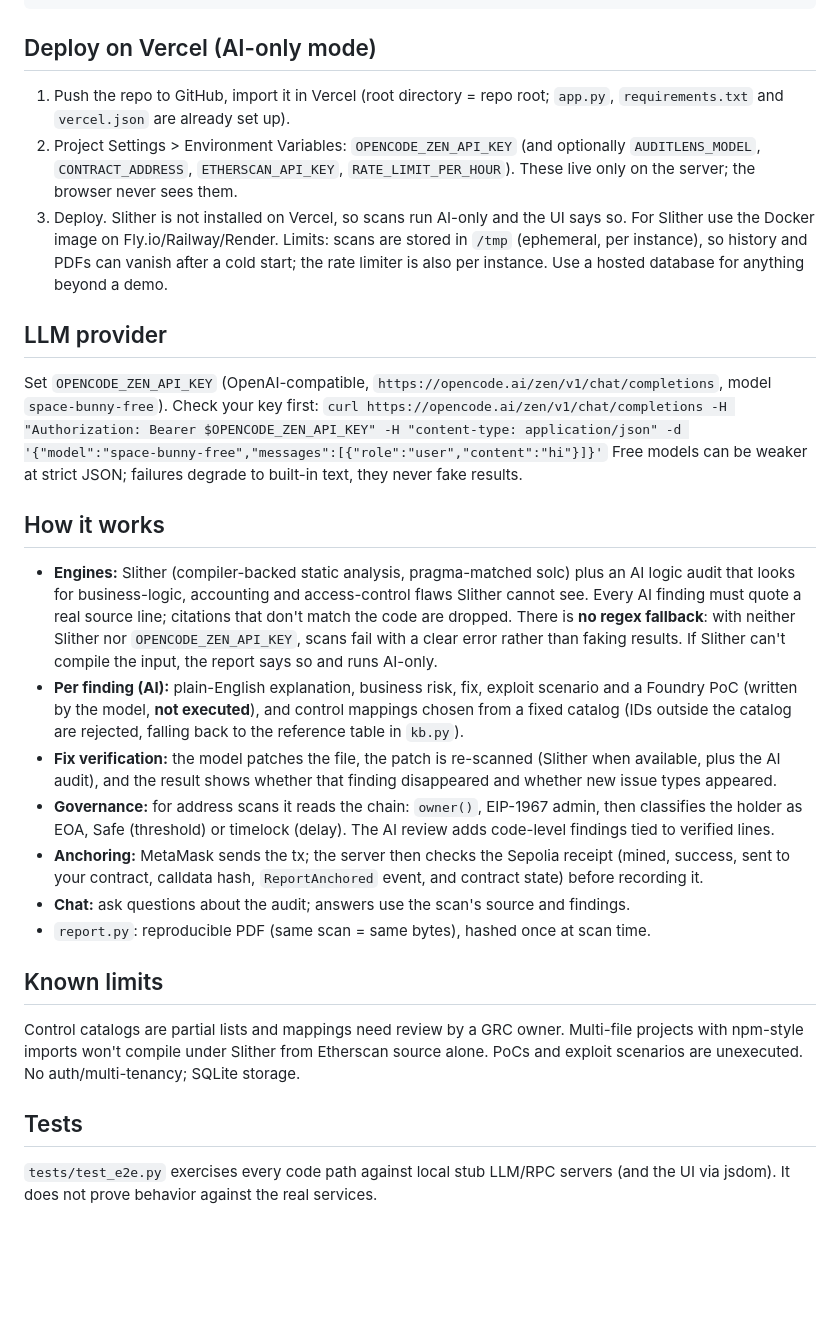
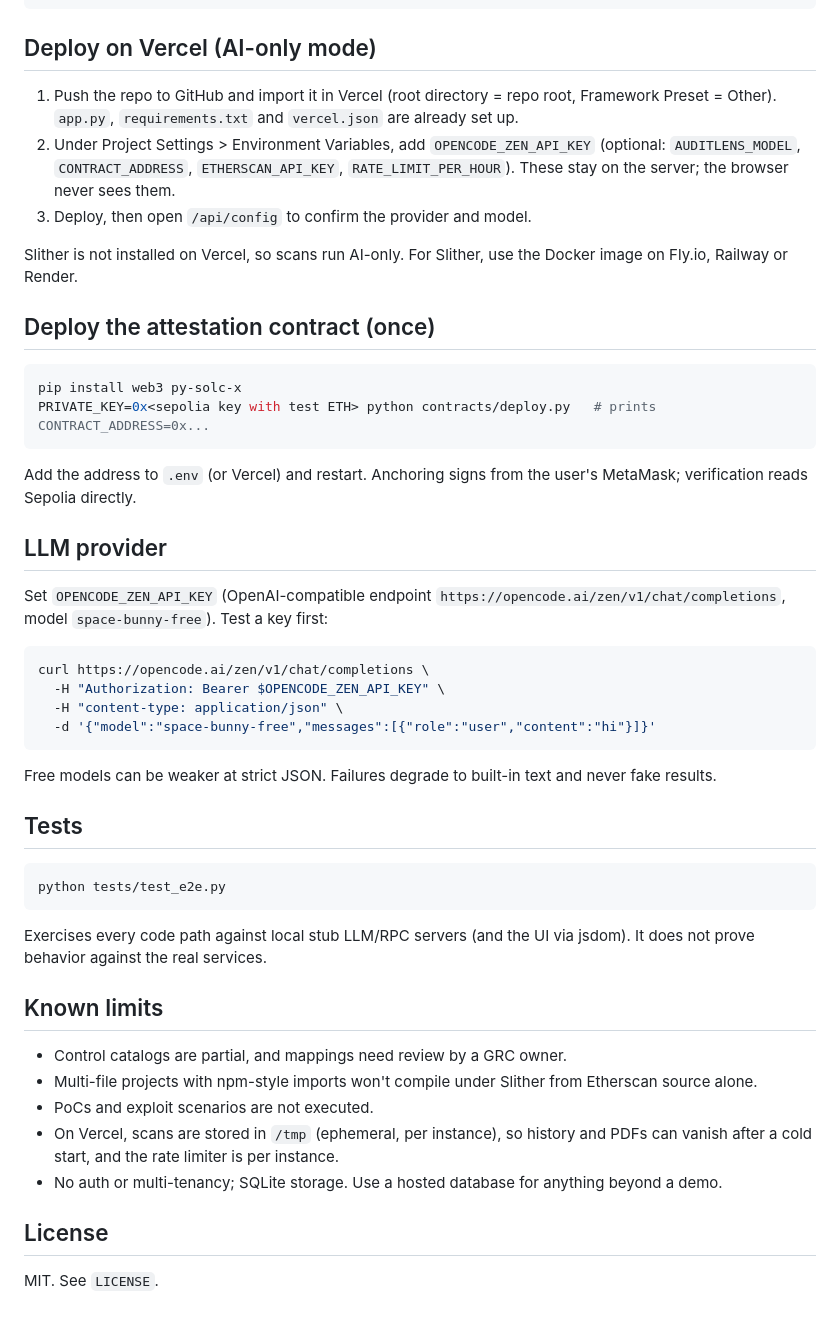
Before and after one commit to emran200g-dev/auditlens, a Markdown page: README.md, the part around one of its changes. Drawn GitHub-style; blank space fills up the shorter version.

````diff
--- a/README.md
+++ b/README.md
@@ -38,27 +50,51 @@ docker build -t auditlens . && docker run --env-file .env -p 8000:8000 auditlens
 ```
 
 ## Deploy on Vercel (AI-only mode)
-1. Push the repo to GitHub, import it in Vercel (root directory = repo root; `app.py`, `requirements.txt` and `vercel.json` are already set up).
-2. Project Settings > Environment Variables: `OPENCODE_ZEN_API_KEY` (and optionally `AUDITLENS_MODEL`, `CONTRACT_ADDRESS`, `ETHERSCAN_API_KEY`, `RATE_LIMIT_PER_HOUR`). These live only on the server; the browser never sees them.
-3. Deploy. Slither is not installed on Vercel, so scans run AI-only and the UI says so. For Slither use the Docker image on Fly.io/Railway/Render.
-Limits: scans are stored in `/tmp` (ephemeral, per instance), so history and PDFs can vanish after a cold start; the rate limiter is also per instance. Use a hosted database for anything beyond a demo.
+
+1. Push the repo to GitHub and import it in Vercel (root directory = repo root, Framework Preset = Other). `app.py`, `requirements.txt` and `vercel.json` are already set up.
+2. Under Project Settings > Environment Variables, add `OPENCODE_ZEN_API_KEY` (optional: `AUDITLENS_MODEL`, `CONTRACT_ADDRESS`, `ETHERSCAN_API_KEY`, `RATE_LIMIT_PER_HOUR`). These stay on the server; the browser never sees them.
+3. Deploy, then open `/api/config` to confirm the provider and model.
+
+Slither is not installed on Vercel, so scans run AI-only. For Slither, use the Docker image on Fly.io, Railway or Render.
+
+## Deploy the attestation contract (once)
+
+```bash
+pip install web3 py-solc-x
+PRIVATE_KEY=0x<sepolia key with test ETH> python contracts/deploy.py   # prints CONTRACT_ADDRESS=0x...
+```
+
+Add the address to `.env` (or Vercel) and restart. Anchoring signs from the user's MetaMask; verification reads Sepolia directly.
 
 ## LLM provider
-Set `OPENCODE_ZEN_API_KEY` (OpenAI-compatible, `https://opencode.ai/zen/v1/chat/completions`, model `space-bunny-free`). Check your key first:
-`curl https://opencode.ai/zen/v1/chat/completions -H "Authorization: Bearer $OPENCODE_ZEN_API_KEY" -H "content-type: application/json" -d '{"model":"space-bunny-free","messages":[{"role":"user","content":"hi"}]}'`
-Free models can be weaker at strict JSON; failures degrade to built-in text, they never fake results.
 
-## How it works
-- **Engines:** Slither (compiler-backed static analysis, pragma-matched solc) plus an AI logic audit that looks for business-logic, accounting and access-control flaws Slither cannot see. Every AI finding must quote a real source line; citations that don't match the code are dropped. There is **no regex fallback**: with neither Slither nor `OPENCODE_ZEN_API_KEY`, scans fail with a clear error rather than faking results. If Slither can't compile the input, the report says so and runs AI-only.
-- **Per finding (AI):** plain-English explanation, business risk, fix, exploit scenario and a Foundry PoC (written by the model, **not executed**), and control mappings chosen from a fixed catalog (IDs outside the catalog are rejected, falling back to the reference table in `kb.py`).
-- **Fix verification:** the model patches the file, the patch is re-scanned (Slither when available, plus the AI audit), and the result shows whether that finding disappeared and whether new issue types appeared.
-- **Governance:** for address scans it reads the chain: `owner()`, EIP-1967 admin, then classifies the holder as EOA, Safe (threshold) or timelock (delay). The AI review adds code-level findings tied to verified lines.
-- **Anchoring:** MetaMask sends the tx; the server then checks the Sepolia receipt (mined, success, sent to your contract, calldata hash, `ReportAnchored` event, and contract state) before recording it.
-- **Chat:** ask questions about the audit; answers use the scan's source and findings.
-- `report.py`: reproducible PDF (same scan = same bytes), hashed once at scan time.
+Set `OPENCODE_ZEN_API_KEY` (OpenAI-compatible endpoint `https://opencode.ai/zen/v1/chat/completions`, model `space-bunny-free`). Test a key first:
+
+```bash
+curl https://opencode.ai/zen/v1/chat/completions \
+  -H "Authorization: Bearer $OPENCODE_ZEN_API_KEY" \
+  -H "content-type: application/json" \
+  -d '{"model":"space-bunny-free","messages":[{"role":"user","content":"hi"}]}'
+```
+
+Free models can be weaker at strict JSON. Failures degrade to built-in text and never fake results.
+
+## Tests
+
+```bash
+python tests/test_e2e.py
+```
+
+Exercises every code path against local stub LLM/RPC servers (and the UI via jsdom). It does not prove behavior against the real services.
 
 ## Known limits
-Control catalogs are partial lists and mappings need review by a GRC owner. Multi-file projects with npm-style imports won't compile under Slither from Etherscan source alone. PoCs and exploit scenarios are unexecuted. No auth/multi-tenancy; SQLite storage.
 
-## Tests
-`tests/test_e2e.py` exercises every code path against local stub LLM/RPC servers (and the UI via jsdom). It does not prove behavior against the real services.
+- Control catalogs are partial, and mappings need review by a GRC owner.
+- Multi-file projects with npm-style imports won't compile under Slither from Etherscan source alone.
+- PoCs and exploit scenarios are not executed.
+- On Vercel, scans are stored in `/tmp` (ephemeral, per instance), so history and PDFs can vanish after a cold start, and the rate limiter is per instance.
+- No auth or multi-tenancy; SQLite storage. Use a hosted database for anything beyond a demo.
+
+## License
+
+MIT. See `LICENSE`.
````
Also changed, not shown: other parts of README.md (+32 -20 lines).
